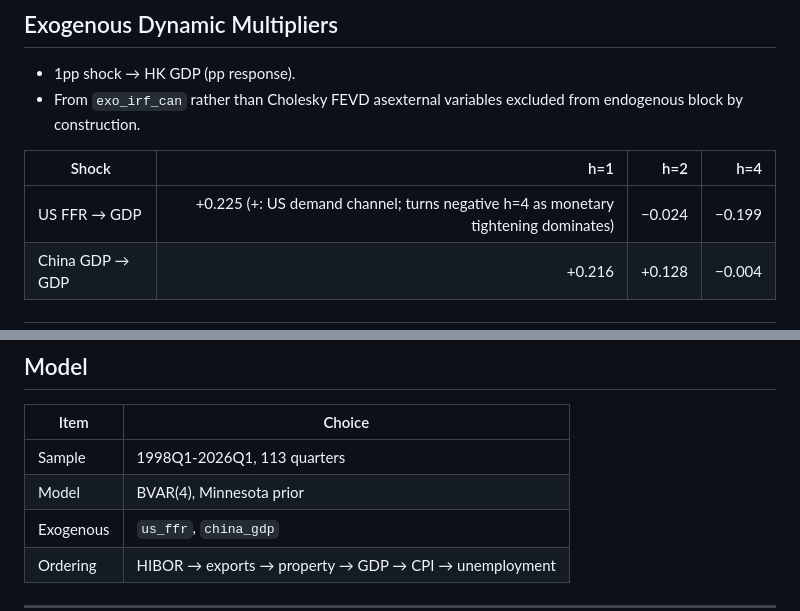
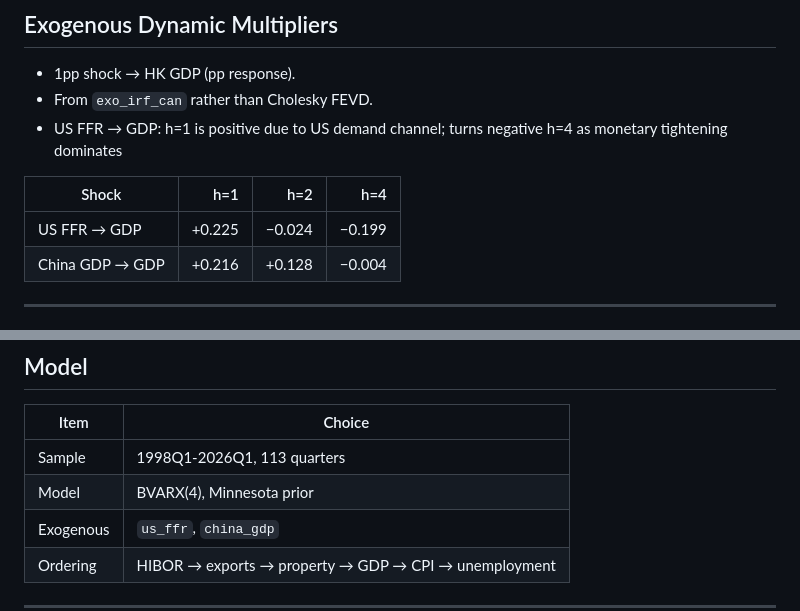
Before and after one commit to 4minutes-chung/Hong-Kong, a Markdown page: README.md, 2 parts joined by grey strips. GitHub-like rendering.

```diff
--- a/README.md
+++ b/README.md
@@ -36,11 +36,12 @@ Timing = BVAR horizons where 90% posterior bands exclude zero.
 ## Exogenous Dynamic Multipliers
 
 - 1pp shock → HK GDP (pp response).
-- From `exo_irf_can` rather than Cholesky FEVD asexternal variables excluded from endogenous block by construction.
+- From `exo_irf_can` rather than Cholesky FEVD.
+- US FFR → GDP: h=1 is positive due to US demand channel; turns negative h=4 as monetary tightening dominates
 
 | Shock | h=1 | h=2 | h=4 |
 |---|---:|---:|---:|
-| US FFR → GDP | +0.225 (+: US demand channel; turns negative h=4 as monetary tightening dominates) | −0.024 | −0.199 |
+| US FFR → GDP | +0.225 | −0.024 | −0.199 |
 | China GDP → GDP | +0.216 | +0.128 | −0.004 |
 
 ---
@@ -63,7 +64,7 @@ Timing = BVAR horizons where 90% posterior bands exclude zero.
 | Item | Choice |
 |---|---|
 | Sample | 1998Q1-2026Q1, 113 quarters |
-| Model | BVAR(4), Minnesota prior |
+| Model | BVARX(4), Minnesota prior |
 | Exogenous | `us_ffr`, `china_gdp` |
 | Ordering | HIBOR → exports → property → GDP → CPI → unemployment |
 
```
Also changed, not shown: data_source.md (+10 -8 lines), output/bvarx4_irf_comparison.png, output/varx4_rejection.png, 3 other files.
